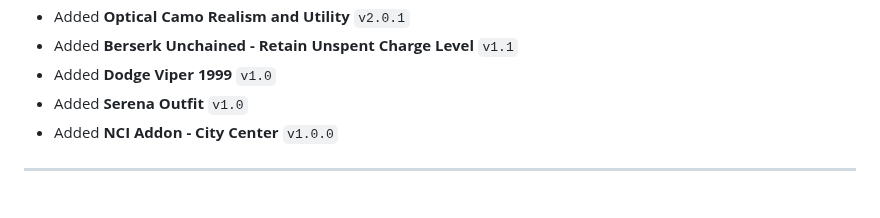
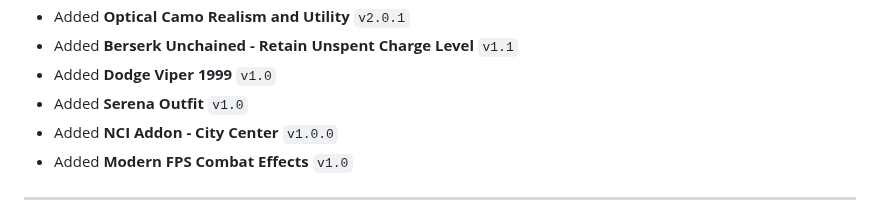
Before and after one commit to qcargile/Chrome-Blood, a Markdown page: changelog.md, the part around the change. Drawn GitHub-style; folded sections open.

```diff
--- a/changelog.md
+++ b/changelog.md
@@ -23,6 +23,7 @@
 - Added **Dodge Viper 1999** `v1.0`
 - Added **Serena Outfit** `v1.0`
 - Added **NCI Addon - City Center** `v1.0.0`
+- Added **Modern FPS Combat Effects** `v1.0`
 
 ---
 
```
